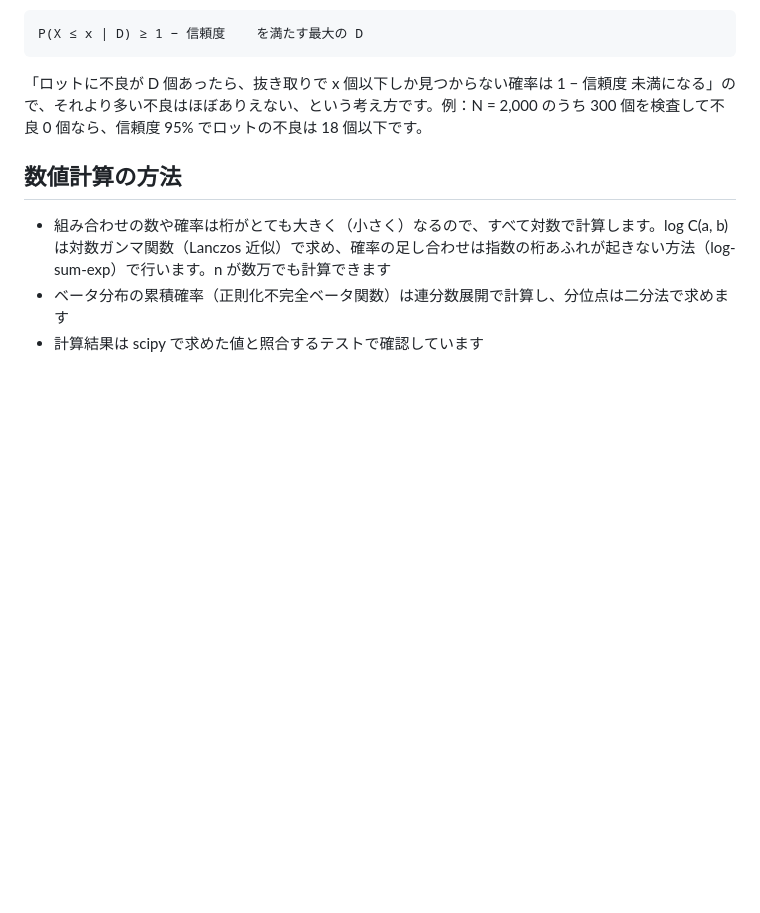
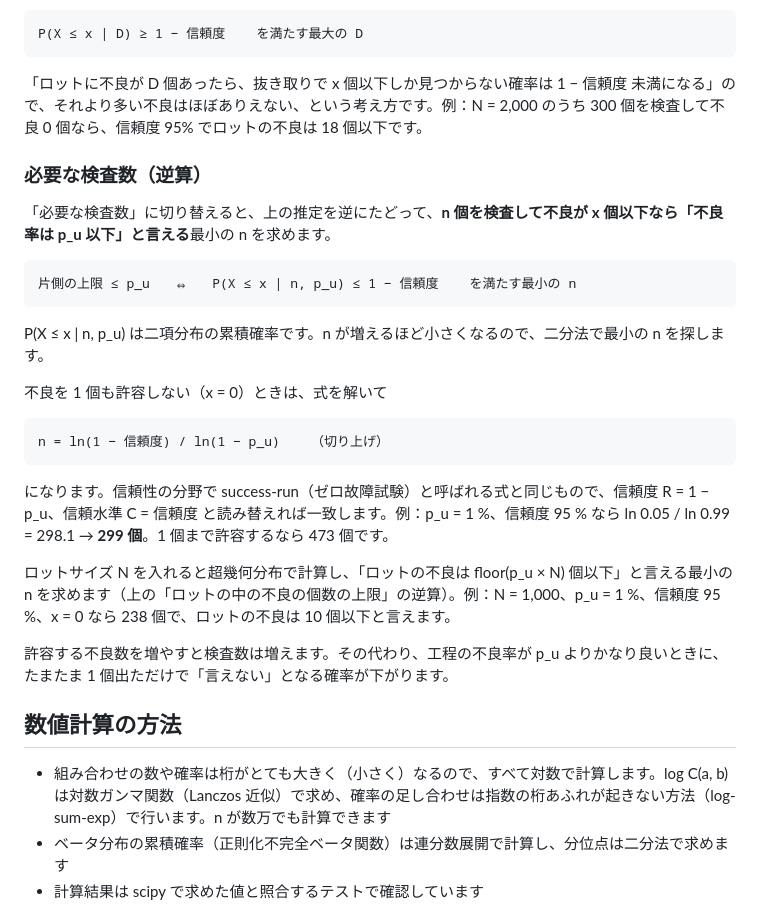
Before and after one commit to kotaooka/sampling-calc, a Markdown page: docs/explanation.md, the part around the change. GitHub-like rendering; blank space fills up the shorter version.

````diff
--- a/docs/explanation.md
+++ b/docs/explanation.md
@@ -212,6 +212,28 @@ P(X ≤ x | D) ≥ 1 − 信頼度    を満たす最大の D
 
 「ロットに不良が D 個あったら、抜き取りで x 個以下しか見つからない確率は 1 − 信頼度 未満になる」ので、それより多い不良はほぼありえない、という考え方です。例：N = 2,000 のうち 300 個を検査して不良 0 個なら、信頼度 95% でロットの不良は 18 個以下です。
 
+### 必要な検査数（逆算）
+
+「必要な検査数」に切り替えると、上の推定を逆にたどって、**n 個を検査して不良が x 個以下なら「不良率は p_u 以下」と言える**最小の n を求めます。
+
+```
+片側の上限 ≤ p_u   ⇔   P(X ≤ x | n, p_u) ≤ 1 − 信頼度    を満たす最小の n
+```
+
+P(X ≤ x | n, p_u) は二項分布の累積確率です。n が増えるほど小さくなるので、二分法で最小の n を探します。
+
+不良を 1 個も許容しない（x = 0）ときは、式を解いて
+
+```
+n = ln(1 − 信頼度) / ln(1 − p_u)    （切り上げ）
+```
+
+になります。信頼性の分野で success-run（ゼロ故障試験）と呼ばれる式と同じもので、信頼度 R = 1 − p_u、信頼水準 C = 信頼度 と読み替えれば一致します。例：p_u = 1 %、信頼度 95 % なら ln 0.05 / ln 0.99 = 298.1 → **299 個**。1 個まで許容するなら 473 個です。
+
+ロットサイズ N を入れると超幾何分布で計算し、「ロットの不良は floor(p_u × N) 個以下」と言える最小の n を求めます（上の「ロットの中の不良の個数の上限」の逆算）。例：N = 1,000、p_u = 1 %、信頼度 95 %、x = 0 なら 238 個で、ロットの不良は 10 個以下と言えます。
+
+許容する不良数を増やすと検査数は増えます。その代わり、工程の不良率が p_u よりかなり良いときに、たまたま 1 個出ただけで「言えない」となる確率が下がります。
+
 ## 数値計算の方法
 
 - 組み合わせの数や確率は桁がとても大きく（小さく）なるので、すべて対数で計算します。log C(a, b) は対数ガンマ関数（Lanczos 近似）で求め、確率の足し合わせは指数の桁あふれが起きない方法（log-sum-exp）で行います。n が数万でも計算できます
````
Also changed, not shown: README.md (+2 -0 lines), docs/screenshots/est.png, 7 other files.
